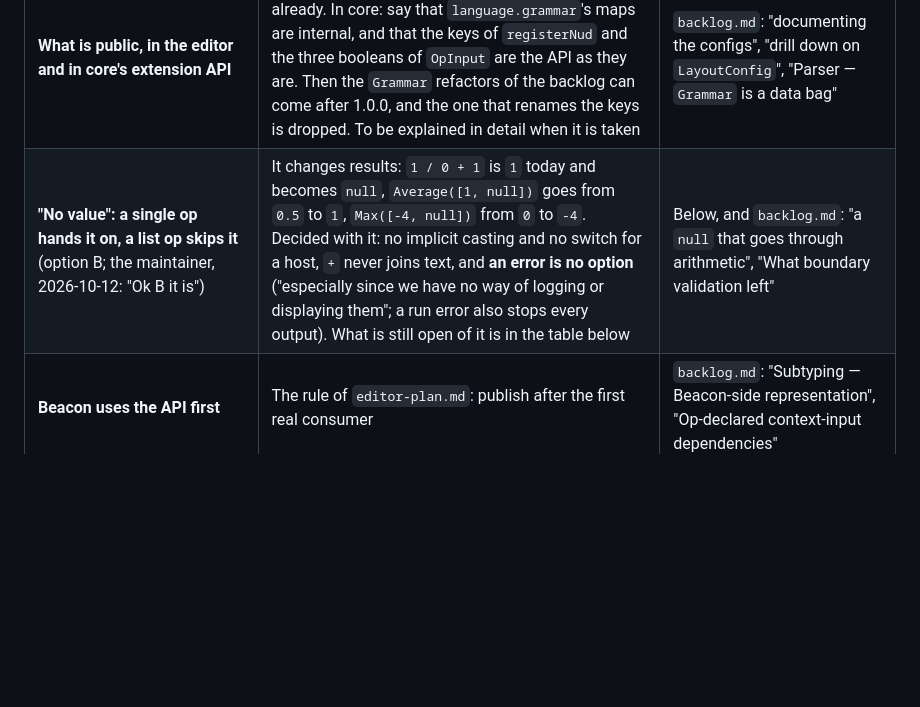
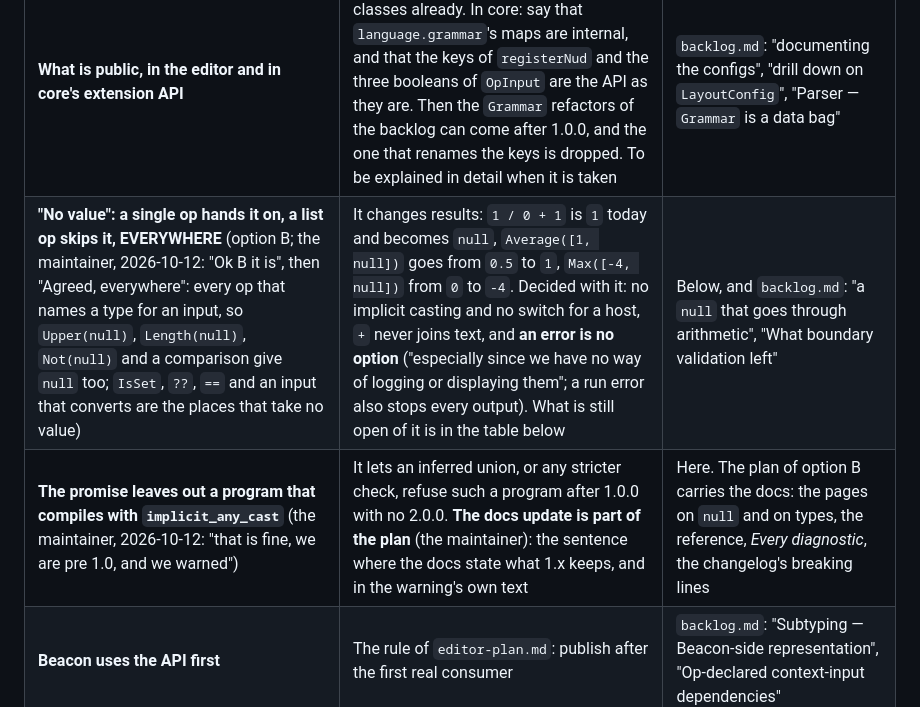
Before and after one commit to IJIJI/Dendrite, a Markdown page: .docs/todo.md, the part around one of its changes. Rendered like a GitHub page; blank space fills up the shorter version.

```diff
--- a/.docs/todo.md
+++ b/.docs/todo.md
@@ -175,7 +175,8 @@ What only ADDS can come after. The list is being talked through; each row says w
 | **`instance.setProgram` checks its ports** | 1.0 promises that a command reports and never throws. Ports that are no ports throw a raw `TypeError` today and leave the instance broken | `backlog.md`, "Core — `instance.setProgram` trusts a saved program's ports" |
 | **One style for setting an input** | The shape of `updateInputs` and `setInput`, and the link's protocol | Above, "Core — two styles for setting an input" |
 | **What is public, in the editor and in core's extension API** | Hosts use the editor's CSS variables and classes already. In core: say that `language.grammar`'s maps are internal, and that the keys of `registerNud` and the three booleans of `OpInput` are the API as they are. Then the `Grammar` refactors of the backlog can come after 1.0.0, and the one that renames the keys is dropped. To be explained in detail when it is taken | `backlog.md`: "documenting the configs", "drill down on `LayoutConfig`", "Parser — `Grammar` is a data bag" |
-| **"No value": a single op hands it on, a list op skips it** (option B; the maintainer, 2026-10-12: "Ok B it is") | It changes results: `1 / 0 + 1` is `1` today and becomes `null`, `Average([1, null])` goes from `0.5` to `1`, `Max([-4, null])` from `0` to `-4`. Decided with it: no implicit casting and no switch for a host, `+` never joins text, and **an error is no option** ("especially since we have no way of logging or displaying them"; a run error also stops every output). What is still open of it is in the table below | Below, and `backlog.md`: "a `null` that goes through arithmetic", "What boundary validation left" |
+| **"No value": a single op hands it on, a list op skips it, EVERYWHERE** (option B; the maintainer, 2026-10-12: "Ok B it is", then "Agreed, everywhere": every op that names a type for an input, so `Upper(null)`, `Length(null)`, `Not(null)` and a comparison give `null` too; `IsSet`, `??`, `==` and an input that converts are the places that take no value) | It changes results: `1 / 0 + 1` is `1` today and becomes `null`, `Average([1, null])` goes from `0.5` to `1`, `Max([-4, null])` from `0` to `-4`. Decided with it: no implicit casting and no switch for a host, `+` never joins text, and **an error is no option** ("especially since we have no way of logging or displaying them"; a run error also stops every output). What is still open of it is in the table below | Below, and `backlog.md`: "a `null` that goes through arithmetic", "What boundary validation left" |
+| **The promise leaves out a program that compiles with `implicit_any_cast`** (the maintainer, 2026-10-12: "that is fine, we are pre 1.0, and we warned") | It lets an inferred union, or any stricter check, refuse such a program after 1.0.0 with no 2.0.0. **The docs update is part of the plan** (the maintainer): the sentence where the docs state what 1.x keeps, and in the warning's own text | Here. The plan of option B carries the docs: the pages on `null` and on types, the reference, *Every diagnostic*, the changelog's breaking lines |
 | **Beacon uses the API first** | The rule of `editor-plan.md`: publish after the first real consumer | `backlog.md`: "Subtyping — Beacon-side representation", "Op-declared context-input dependencies" |
 | **The visual (Rete) half of the editor** | The project's stated target; a gate by decision, not by the rule. It starts soon after 0.7.0 (the order at the top) | `backlog.md`, "Editor — the visual (Rete) half" |
 
```
Also changed, not shown: other parts of .docs/todo.md (+18 -10 lines).
